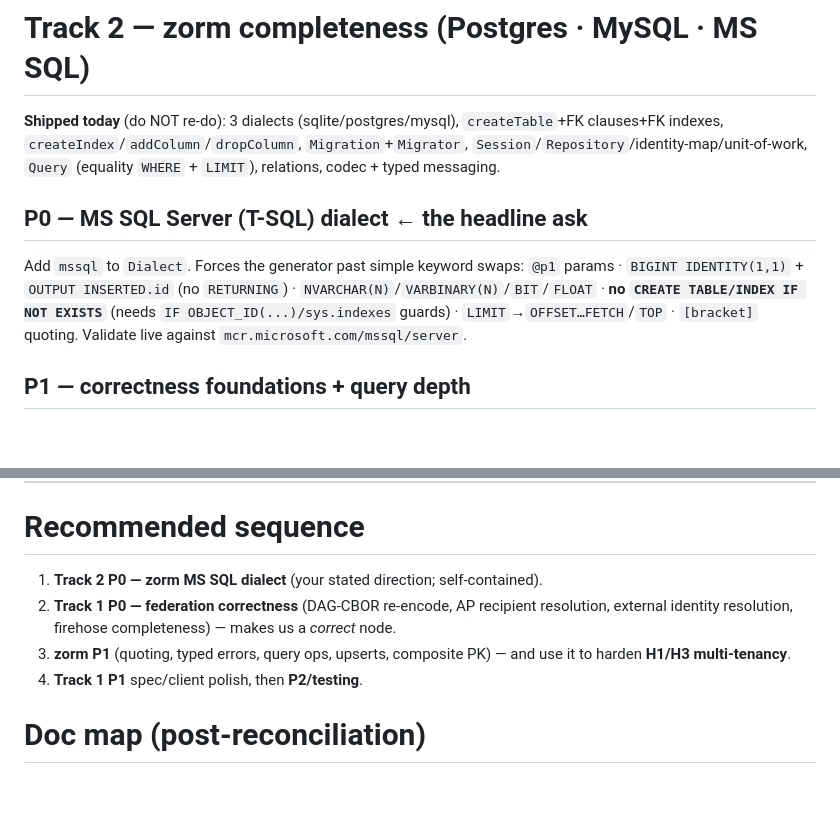
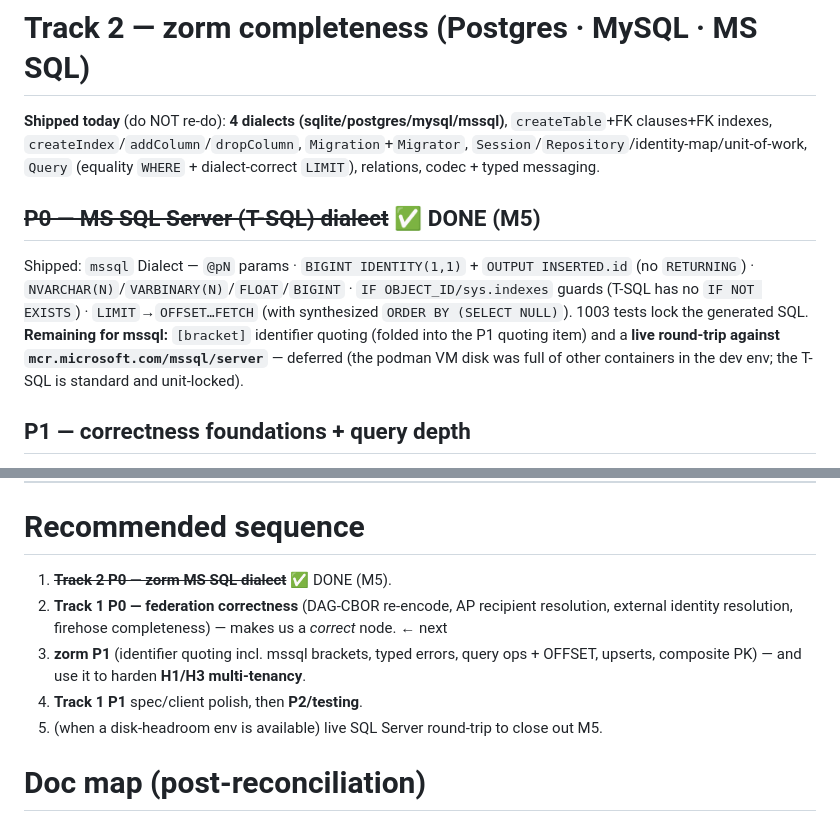
Before and after one commit to Ugbot/speedy-socials, a Markdown page: ROADMAP.md, 2 parts joined by grey strips. GitHub-like rendering; blank space fills up the shorter version.

Commit message:
docs: mark zorm MS SQL dialect (M5) done in ROADMAP

```diff
--- a/ROADMAP.md
+++ b/ROADMAP.md
@@ -88,17 +88,19 @@ integration, and net-new capability (zorm MS SQL + features)** — not core gaps
 
 # Track 2 — zorm completeness (Postgres · MySQL · MS SQL)
 
-**Shipped today** (do NOT re-do): 3 dialects (sqlite/postgres/mysql), `createTable`+FK
-clauses+FK indexes, `createIndex`/`addColumn`/`dropColumn`, `Migration`+`Migrator`,
-`Session`/`Repository`/identity-map/unit-of-work, `Query` (equality `WHERE` + `LIMIT`),
-relations, codec + typed messaging.
+**Shipped today** (do NOT re-do): **4 dialects (sqlite/postgres/mysql/mssql)**,
+`createTable`+FK clauses+FK indexes, `createIndex`/`addColumn`/`dropColumn`,
+`Migration`+`Migrator`, `Session`/`Repository`/identity-map/unit-of-work, `Query`
+(equality `WHERE` + dialect-correct `LIMIT`), relations, codec + typed messaging.
 
-## P0 — MS SQL Server (T-SQL) dialect  ← the headline ask
-Add `mssql` to `Dialect`. Forces the generator past simple keyword swaps:
-`@p1` params · `BIGINT IDENTITY(1,1)` + `OUTPUT INSERTED.id` (no `RETURNING`) ·
-`NVARCHAR(N)`/`VARBINARY(N)`/`BIT`/`FLOAT` · **no `CREATE TABLE/INDEX IF NOT EXISTS`**
-(needs `IF OBJECT_ID(...)/sys.indexes` guards) · `LIMIT`→`OFFSET…FETCH`/`TOP` ·
-`[bracket]` quoting. Validate live against `mcr.microsoft.com/mssql/server`.
+## ~~P0 — MS SQL Server (T-SQL) dialect~~ ✅ DONE (M5)
+Shipped: `mssql` Dialect — `@pN` params · `BIGINT IDENTITY(1,1)` + `OUTPUT INSERTED.id`
+(no `RETURNING`) · `NVARCHAR(N)`/`VARBINARY(N)`/`FLOAT`/`BIGINT` · `IF OBJECT_ID/sys.indexes`
+guards (T-SQL has no `IF NOT EXISTS`) · `LIMIT`→`OFFSET…FETCH` (with synthesized
+`ORDER BY (SELECT NULL)`). 1003 tests lock the generated SQL. **Remaining for mssql:**
+`[bracket]` identifier quoting (folded into the P1 quoting item) and a **live round-trip
+against `mcr.microsoft.com/mssql/server`** — deferred (the podman VM disk was full of
+other containers in the dev env; the T-SQL is standard and unit-locked).
 
 ## P1 — correctness foundations + query depth
 - **Identifier quoting** per dialect (`"x"`/`` `x` ``/`[x]`) — today names are unquoted
@@ -134,12 +136,13 @@ Add `mssql` to `Dialect`. Forces the generator past simple keyword swaps:
 ---
 
 # Recommended sequence
-1. **Track 2 P0 — zorm MS SQL dialect** (your stated direction; self-contained).
+1. ~~**Track 2 P0 — zorm MS SQL dialect**~~ ✅ DONE (M5).
 2. **Track 1 P0 — federation correctness** (DAG-CBOR re-encode, AP recipient resolution,
-   external identity resolution, firehose completeness) — makes us a *correct* node.
-3. **zorm P1** (quoting, typed errors, query ops, upserts, composite PK) — and use it to
-   harden **H1/H3 multi-tenancy**.
+   external identity resolution, firehose completeness) — makes us a *correct* node. ← next
+3. **zorm P1** (identifier quoting incl. mssql brackets, typed errors, query ops + OFFSET,
+   upserts, composite PK) — and use it to harden **H1/H3 multi-tenancy**.
 4. **Track 1 P1** spec/client polish, then **P2/testing**.
+5. (when a disk-headroom env is available) live SQL Server round-trip to close out M5.
 
 # Doc map (post-reconciliation)
 - **ROADMAP.md** (this file) — the single forward plan. Update here first.
```
